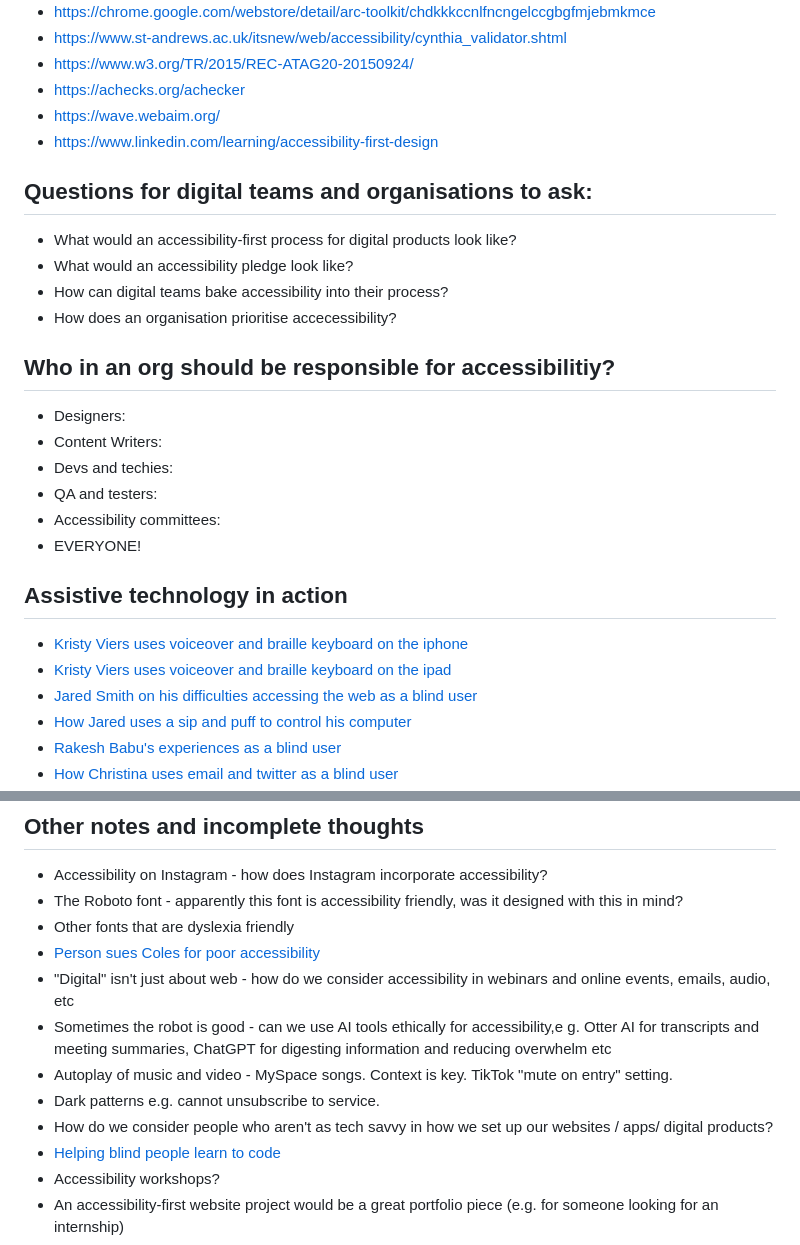
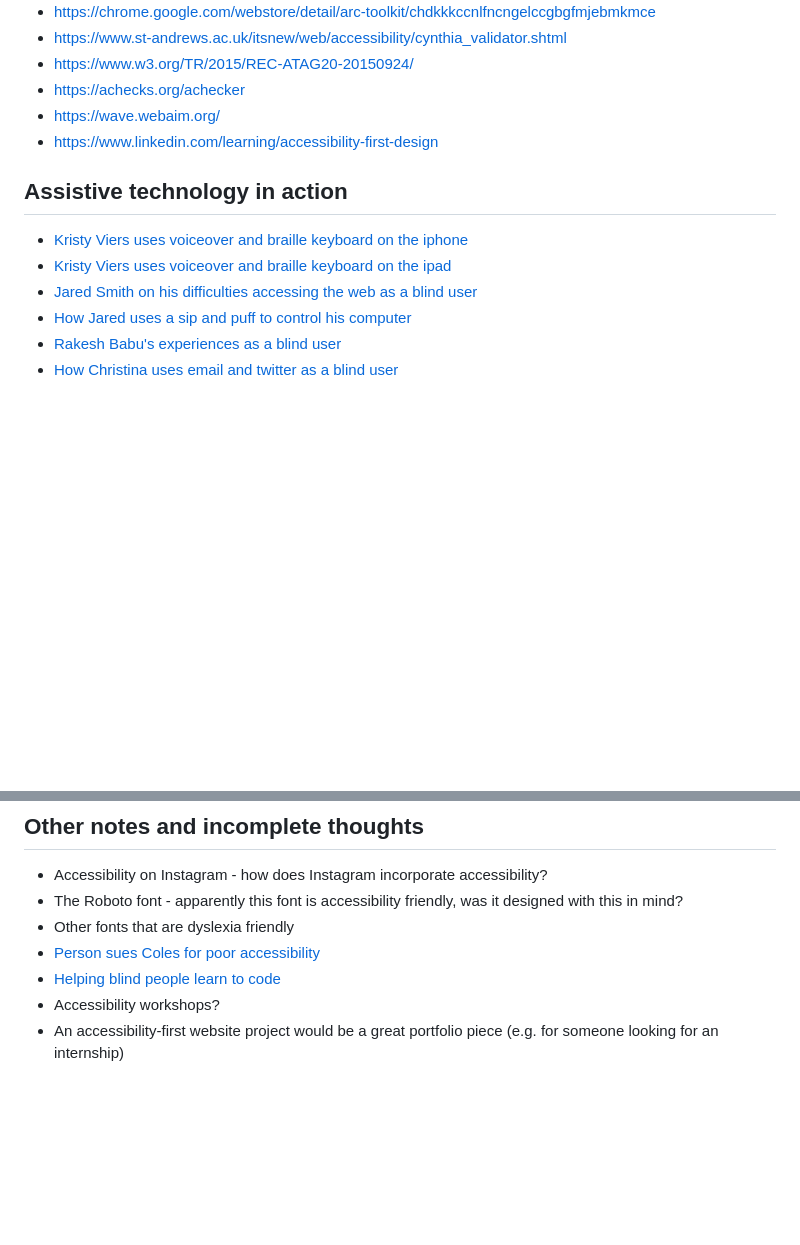
Before and after one commit to codelikeagirlau/accessibility-resources, a Markdown page: README.md, 2 parts joined by grey strips. GitHub-like rendering; blank space fills up the shorter version.

Commit message:
started cleaning up README (from manifesto & pledge)

```diff
--- a/README.md
+++ b/README.md
@@ -45,26 +45,10 @@ Accessibility is often pooled together with other web standards like performance
 - https://wave.webaim.org/
 - https://www.linkedin.com/learning/accessibility-first-design
 
-## Questions for digital teams and organisations to ask:
-
-- What would an accessibility-first process for digital products look like?
-- What would an accessibility pledge look like?
-- How can digital teams bake accessibility into their process?
-- How does an organisation prioritise accecessibility?
-
-## Who in an org should be responsible for accessibilitiy?
-
-- Designers:
-- Content Writers:
-- Devs and techies:
-- QA and testers:
-- Accessibility committees:
-- EVERYONE!
-
 ## Assistive technology in action
 
 - [Kristy Viers uses voiceover and braille keyboard on the iphone](https://www.youtube.com/watch?v=wueLXCbm_KY)
-- [Kristy Viers uses voiceover and braille keyboard on the ipad]( https://www.youtube.com/watch?v=vpQEQU3ExA0\ )
+- [Kristy Viers uses voiceover and braille keyboard on the ipad](<https://www.youtube.com/watch?v=vpQEQU3ExA0\ >)
 - [Jared Smith on his difficulties accessing the web as a blind user](https://youtu.be/yx7hdQqf8lE)
 - [How Jared uses a sip and puff to control his computer](https://www.youtube.com/watch?v=Bhj5vs9P5cw)
 - [Rakesh Babu's experiences as a blind user](https://youtu.be/qL4shFJHOvc)
@@ -83,11 +67,6 @@ Accessibility is often pooled together with other web standards like performance
 - The Roboto font - apparently this font is accessibility friendly, was it designed with this in mind?
 - Other fonts that are dyslexia friendly
 - [Person sues Coles for poor accessibility](https://www.business-humanrights.org/en/latest-news/australia-customer-sues-coles-supermarkets-over-alleged-disability-discrimination-re-accessibility-of-website/)
-- "Digital" isn't just about web - how do we consider accessibility in webinars and online events, emails, audio, etc
-- Sometimes the robot is good - can we use AI tools ethically for accessibility,e g. Otter AI for transcripts and meeting summaries, ChatGPT for digesting information and reducing overwhelm etc
-- Autoplay of music and video - MySpace songs. Context is key. TikTok "mute on entry" setting.
-- Dark patterns e.g. cannot unsubscribe to service.
-- How do we consider people who aren't as tech savvy in how we set up our websites / apps/ digital products?
 - [Helping blind people learn to code](https://www.freecodecamp.org/news/helping-blind-people-learn-to-code-c47c68d4a237/)
 - Accessibility workshops?
 - An accessibility-first website project would be a great portfolio piece (e.g. for someone looking for an internship)
```
